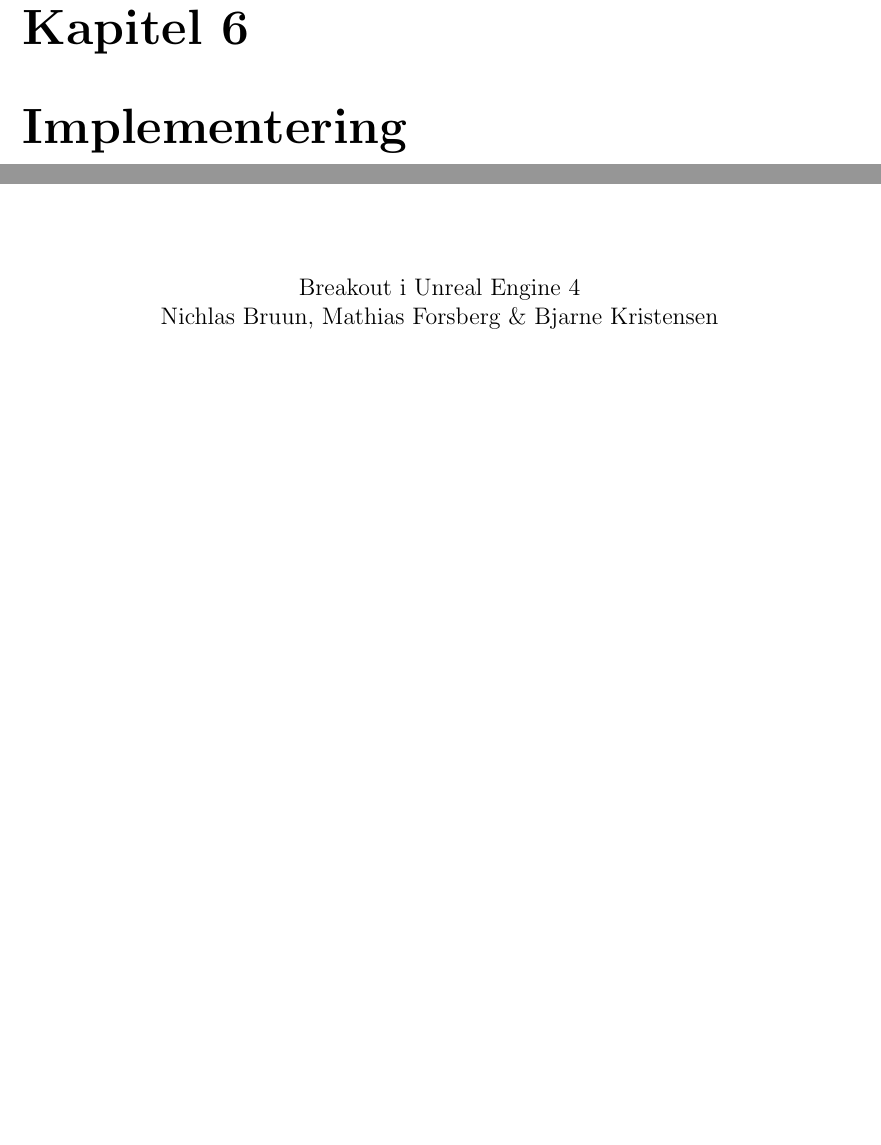
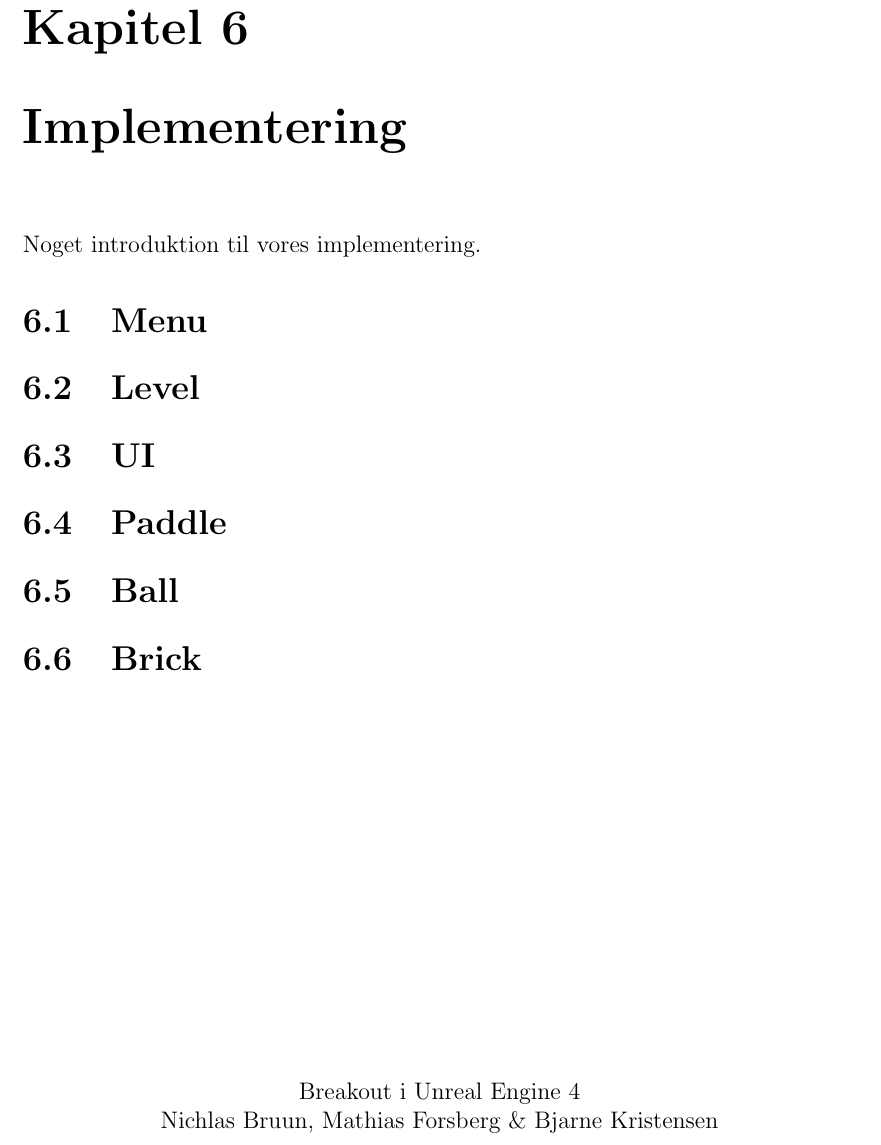
Before and after one commit to Zeraxxus/unrealbreakout, a LaTeX thesis (report/report.tex, which reads report/implementering.tex): two parts of page 19 of 27 before the commit and part of page 19 of 27 after it, the two joined at a grey line, cut so that both start at the same text, the shorter picture padded with empty space. Compiled offline with pdfLaTeX.

Commit message:
Implementering layout i tex fil

```diff
--- a/report/implementering.tex
+++ b/report/implementering.tex
@@ -1 +1,19 @@
 \rhschapter{Implementering}
+Noget introduktion til vores implementering.
+
+\section{Menu}
+
+
+\section{Level}
+
+
+\section{UI}
+
+
+\section{Paddle}
+
+
+\section{Ball}
+
+
+\section{Brick}
```
